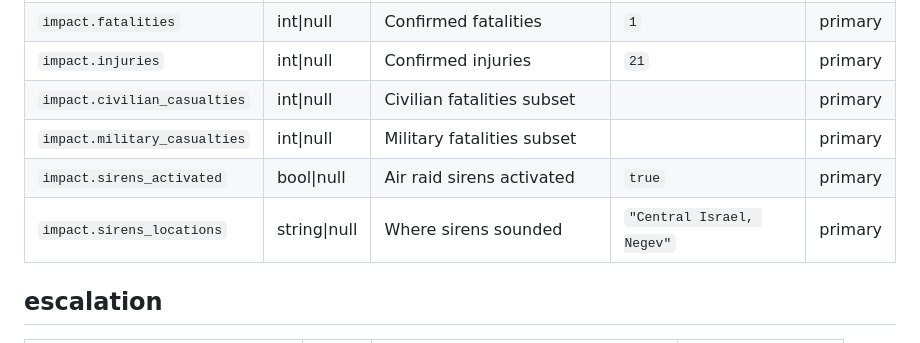
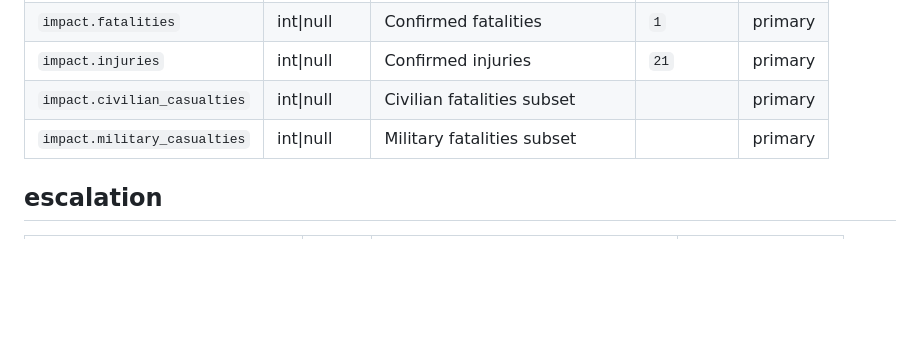
Before and after one commit to danielrosehill/Iran-Israel-War-2026-OSINT, a Markdown page: docs/data-dictionary.md, the part around the change. Rendered like a GitHub page; blank space fills up the shorter version.

```diff
--- a/docs/data-dictionary.md
+++ b/docs/data-dictionary.md
@@ -171,8 +171,6 @@ Source: enriched (us_bases), matched against `data/reference/us_naval_vessels.js
 | `impact.injuries` | int\|null | Confirmed injuries | `21` | primary |
 | `impact.civilian_casualties` | int\|null | Civilian fatalities subset | | primary |
 | `impact.military_casualties` | int\|null | Military fatalities subset | | primary |
-| `impact.sirens_activated` | bool\|null | Air raid sirens activated | `true` | primary |
-| `impact.sirens_locations` | string\|null | Where sirens sounded | `"Central Israel, Negev"` | primary |
 
 ## escalation
 
```
Also changed, not shown: README.md (+1 -1 lines), prompts/waves.md (+0 -2 lines), images/banner-md.png (added), images/banner-sm.png (added), 6 other files.
